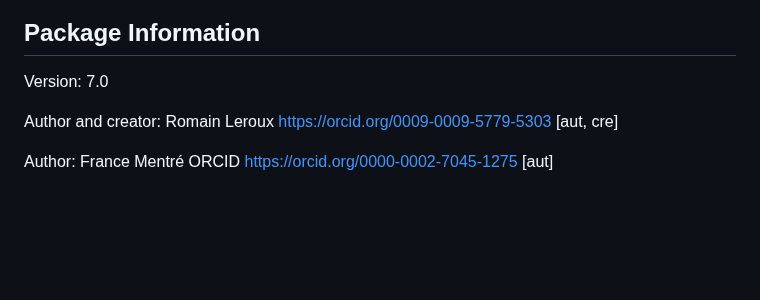
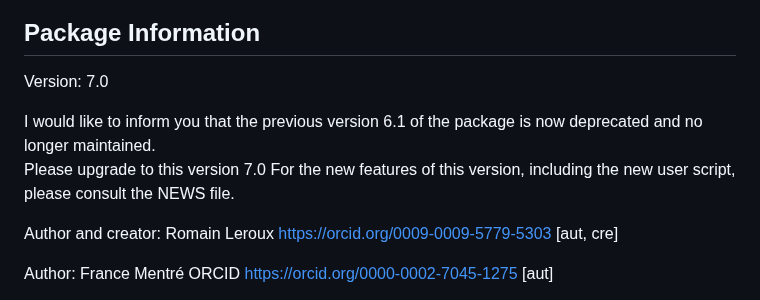
Before and after one commit to packagePFIM/PFIM, a Markdown page: README.md, the part around the change. Rendered like a GitHub page; blank space fills up the shorter version.

Commit message:
Update README.md
Signed-off-by: package PFIM <packagePFIM@gmail.com>

```diff
--- a/README.md
+++ b/README.md
@@ -40,6 +40,9 @@ The methods implemented in PFIM are based on established research in optimal des
 ## Package Information
 
 Version: 7.0
+
+I would like to inform you that the previous version 6.1 of the package is now deprecated and no longer maintained.
+Please upgrade to this version 7.0 For the new features of this version, including the new user script, please consult the NEWS file.
 
 Author and creator: Romain Leroux <https://orcid.org/0009-0009-5779-5303> \[aut, cre\]
 
```
